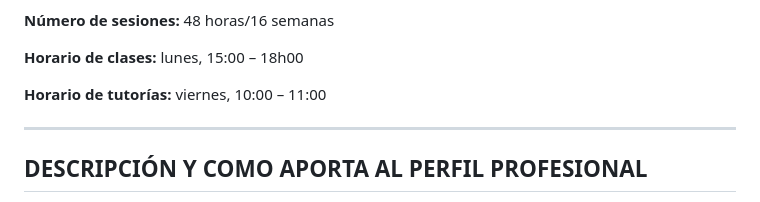
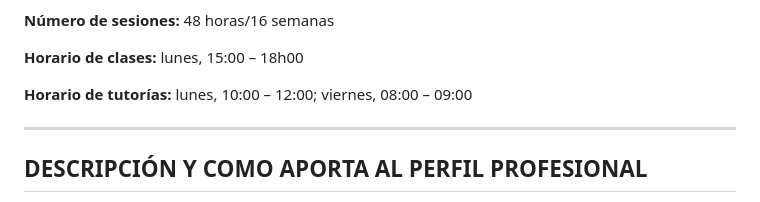
Before and after one commit to UIDE-LOJA/simulacion, a Markdown page: README.md, the part around the change. Drawn GitHub-style.

Commit message:
Actualizar horarios de tutorías y actividades semana 1

```diff
--- a/README.md
+++ b/README.md
@@ -50,7 +50,7 @@ Los cursos indicados con el logotipo de ASU indican cursos que se complementan c
 
 **Horario de clases:** lunes, 15:00 – 18h00
 
-**Horario de tutorías:** viernes, 10:00 – 11:00
+**Horario de tutorías:** lunes, 10:00 – 12:00; viernes, 08:00 – 09:00
 
 ---
 
```
